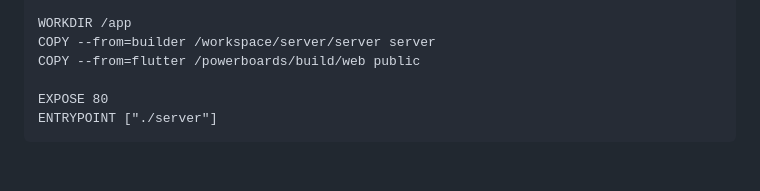
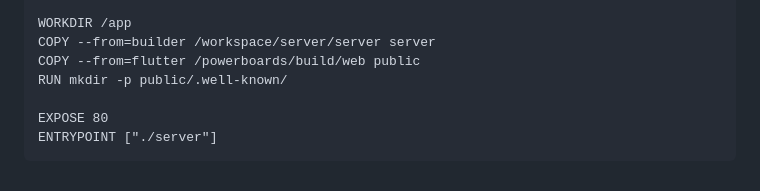
Before and after one commit to meshagent/powerboards, a Markdown page: README.md, the part around the change. Drawn GitHub-style.

Commit message:
powerboards: updated sample dockerfile

```diff
--- a/README.md
+++ b/README.md
@@ -224,6 +224,7 @@ RUN apt-get update && apt-get install -y ca-certificates && rm -rf /var/lib/apt/
 WORKDIR /app
 COPY --from=builder /workspace/server/server server
 COPY --from=flutter /powerboards/build/web public
+RUN mkdir -p public/.well-known/
 
 EXPOSE 80
 ENTRYPOINT ["./server"]
```
